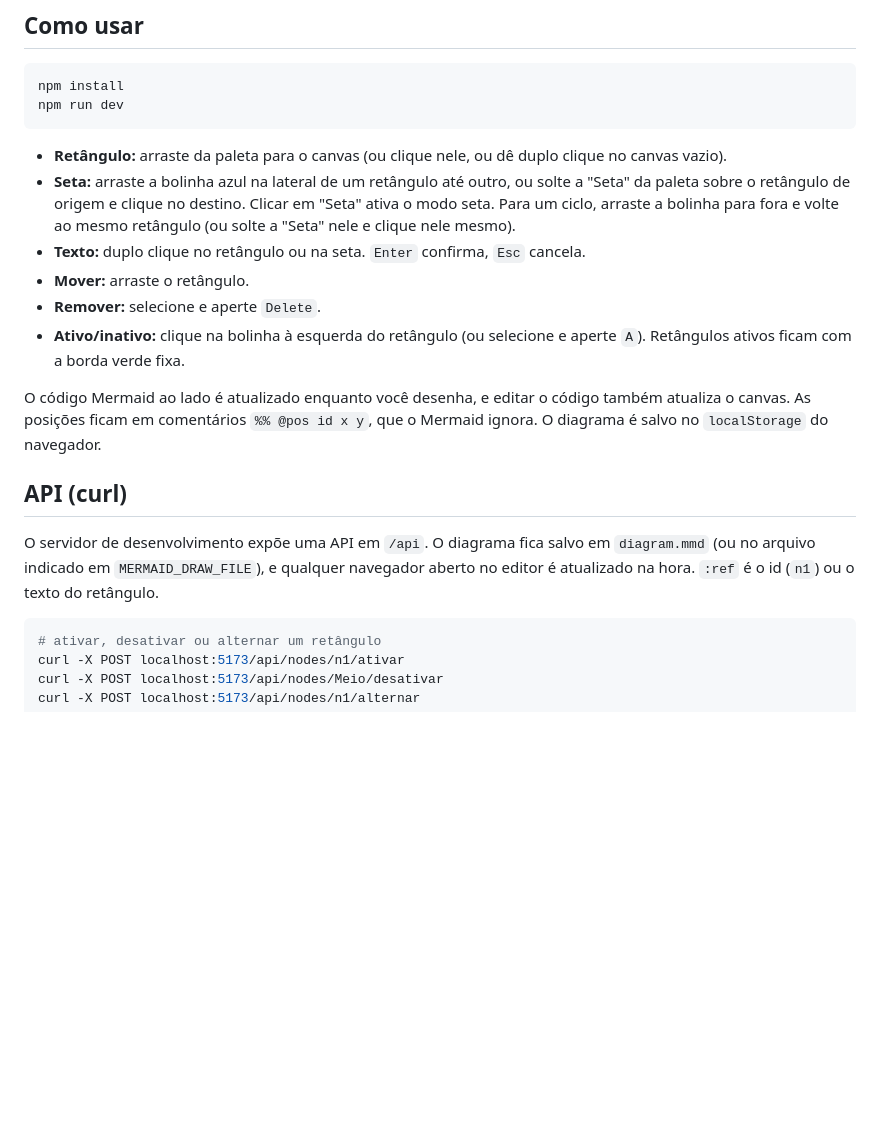
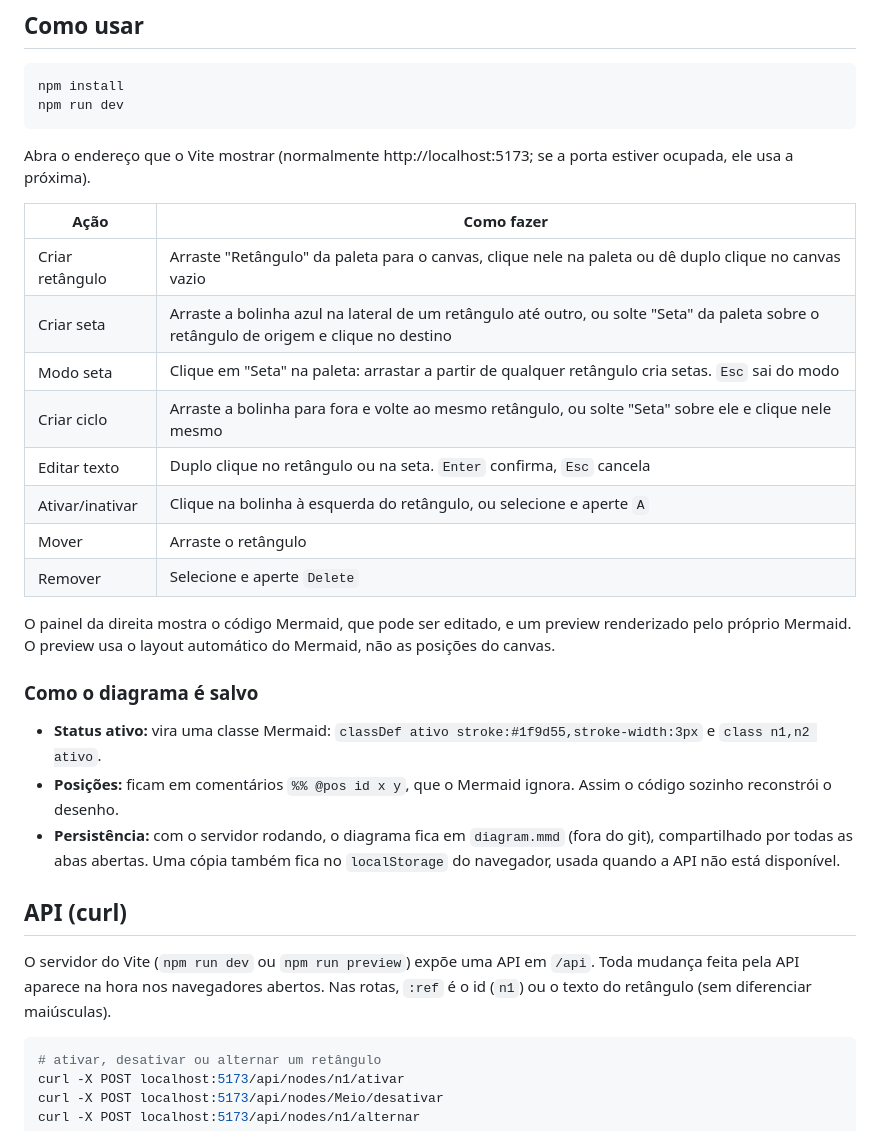
Before and after one commit to lucasisabelf/mermaid-ai-draw, a Markdown page: README.md, the part around one of its changes. Rendered like a GitHub page; blank space fills up the shorter version.

````diff
--- a/README.md
+++ b/README.md
@@ -36,18 +34,30 @@ npm install
 npm run dev
 ```
 
-- **Retângulo:** arraste da paleta para o canvas (ou clique nele, ou dê duplo clique no canvas vazio).
-- **Seta:** arraste a bolinha azul na lateral de um retângulo até outro, ou solte a "Seta" da paleta sobre o retângulo de origem e clique no destino. Clicar em "Seta" ativa o modo seta. Para um ciclo, arraste a bolinha para fora e volte ao mesmo retângulo (ou solte a "Seta" nele e clique nele mesmo).
-- **Texto:** duplo clique no retângulo ou na seta. `Enter` confirma, `Esc` cancela.
-- **Mover:** arraste o retângulo.
-- **Remover:** selecione e aperte `Delete`.
-- **Ativo/inativo:** clique na bolinha à esquerda do retângulo (ou selecione e aperte `A`). Retângulos ativos ficam com a borda verde fixa.
+Abra o endereço que o Vite mostrar (normalmente http://localhost:5173; se a porta estiver ocupada, ele usa a próxima).
 
-O código Mermaid ao lado é atualizado enquanto você desenha, e editar o código também atualiza o canvas. As posições ficam em comentários `%% @pos id x y`, que o Mermaid ignora. O diagrama é salvo no `localStorage` do navegador.
+| Ação | Como fazer |
+|---|---|
+| Criar retângulo | Arraste "Retângulo" da paleta para o canvas, clique nele na paleta ou dê duplo clique no canvas vazio |
+| Criar seta | Arraste a bolinha azul na lateral de um retângulo até outro, ou solte "Seta" da paleta sobre o retângulo de origem e clique no destino |
+| Modo seta | Clique em "Seta" na paleta: arrastar a partir de qualquer retângulo cria setas. `Esc` sai do modo |
+| Criar ciclo | Arraste a bolinha para fora e volte ao mesmo retângulo, ou solte "Seta" sobre ele e clique nele mesmo |
+| Editar texto | Duplo clique no retângulo ou na seta. `Enter` confirma, `Esc` cancela |
+| Ativar/inativar | Clique na bolinha à esquerda do retângulo, ou selecione e aperte `A` |
+| Mover | Arraste o retângulo |
+| Remover | Selecione e aperte `Delete` |
+
+O painel da direita mostra o código Mermaid, que pode ser editado, e um preview renderizado pelo próprio Mermaid. O preview usa o layout automático do Mermaid, não as posições do canvas.
+
+### Como o diagrama é salvo
+
+- **Status ativo:** vira uma classe Mermaid: `classDef ativo stroke:#1f9d55,stroke-width:3px` e `class n1,n2 ativo`.
+- **Posições:** ficam em comentários `%% @pos id x y`, que o Mermaid ignora. Assim o código sozinho reconstrói o desenho.
+- **Persistência:** com o servidor rodando, o diagrama fica em `diagram.mmd` (fora do git), compartilhado por todas as abas abertas. Uma cópia também fica no `localStorage` do navegador, usada quando a API não está disponível.
 
 ## API (curl)
 
-O servidor de desenvolvimento expõe uma API em `/api`. O diagrama fica salvo em `diagram.mmd` (ou no arquivo indicado em `MERMAID_DRAW_FILE`), e qualquer navegador aberto no editor é atualizado na hora. `:ref` é o id (`n1`) ou o texto do retângulo.
+O servidor do Vite (`npm run dev` ou `npm run preview`) expõe uma API em `/api`. Toda mudança feita pela API aparece na hora nos navegadores abertos. Nas rotas, `:ref` é o id (`n1`) ou o texto do retângulo (sem diferenciar maiúsculas).
 
 ```bash
 # ativar, desativar ou alternar um retângulo
````
Also changed, not shown: other parts of README.md (+45 -21 lines).
